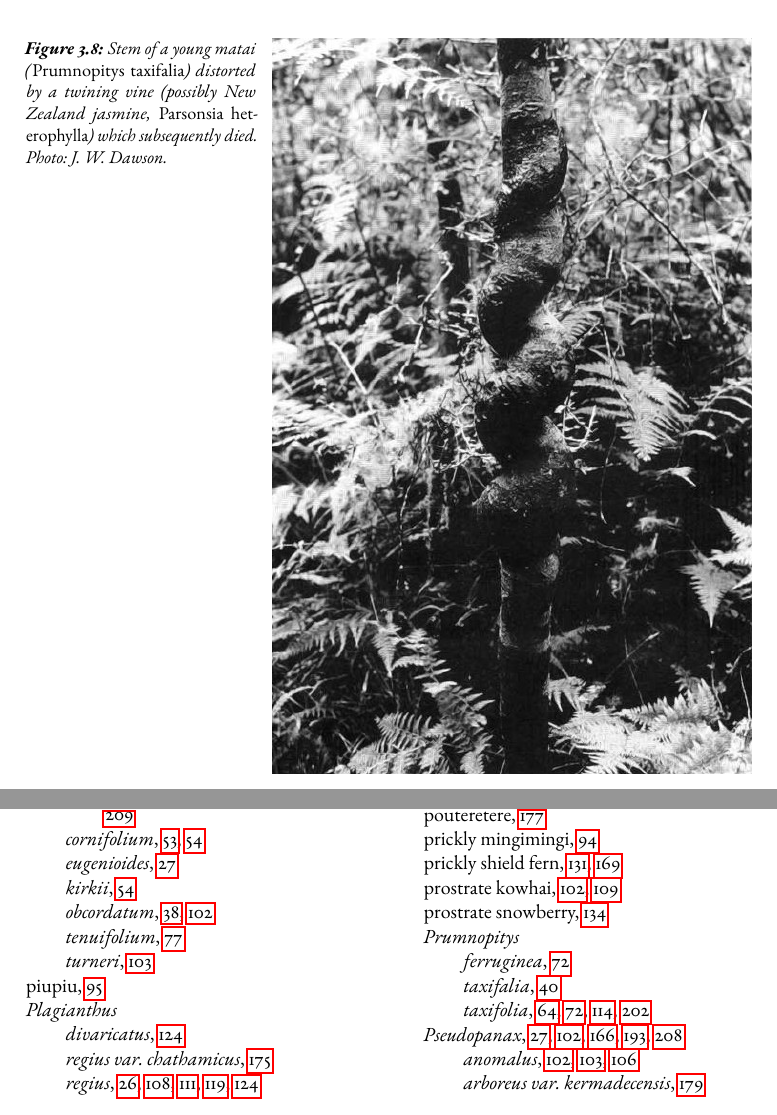
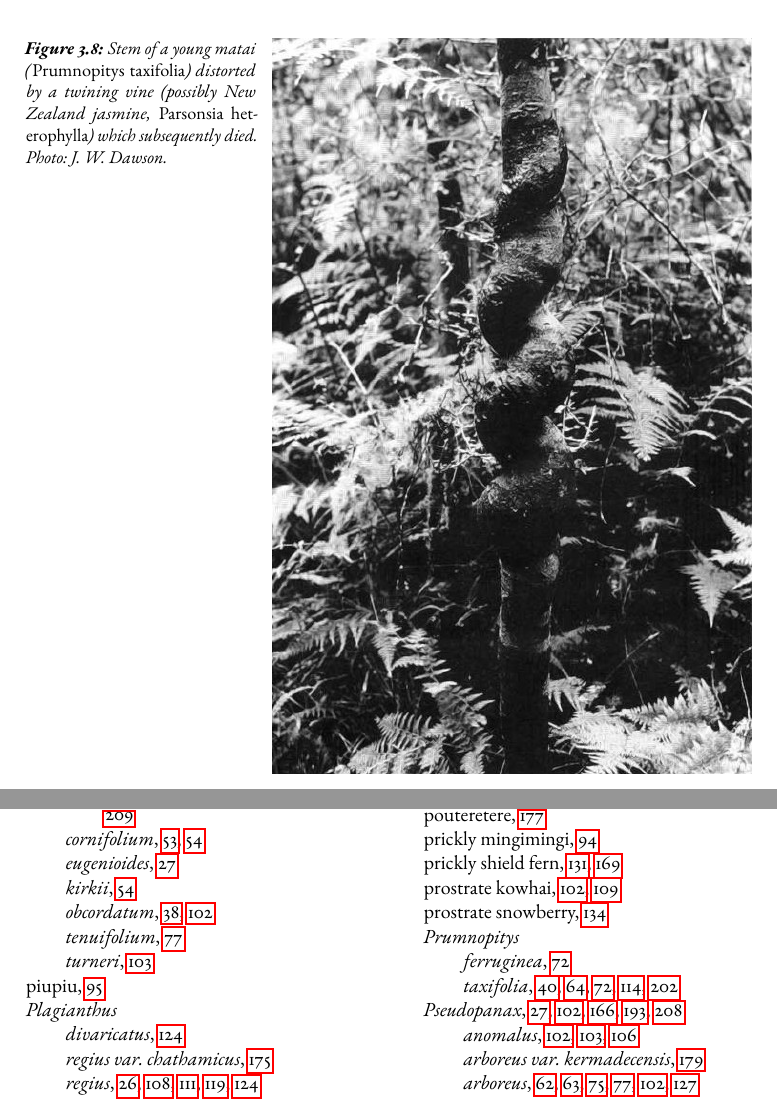
Before and after one commit to drinckes/forestvinestosnowtussocks, a LaTeX thesis (tex/main.tex, which reads tex/ch3_conifer_vines.tex): two parts of pages 58 and 258 of 262, joined at a grey line, cut so that both start at the same text. Compiled offline with pdfLaTeX.

Commit message:
Fix typo

```diff
--- a/tex/ch3_conifer_vines.tex
+++ b/tex/ch3_conifer_vines.tex
@@ -286,7 +286,7 @@ Sometimes they die, and this may be caused by the vine, but at other times it is
 \begin{SCfigure}[1.5][t]
 	\includegraphics[width=0.66\textwidth]{graphics/fig_035}
 	\centering
-	\caption[Stem of a young matai]{Stem of a young \IDX{matai} (\BotanicRef{Prumnopitys taxifalia}[Prumnopitys][taxifalia]) distorted by a twining vine (possibly \IDX{New Zealand jasmine}, \BotanicRef{Parsonsia heterophylla}[Parsonsia][heterophylla]) which subsequently died.
+	\caption[Stem of a young matai]{Stem of a young \IDX{matai} (\BotanicRef{Prumnopitys taxifolia}[Prumnopitys][taxifolia]) distorted by a twining vine (possibly \IDX{New Zealand jasmine}, \BotanicRef{Parsonsia heterophylla}[Parsonsia][heterophylla]) which subsequently died.
 	Photo: J. W. Dawson.}%
 	\label{fig:35matai}%
 \end{SCfigure}
```
